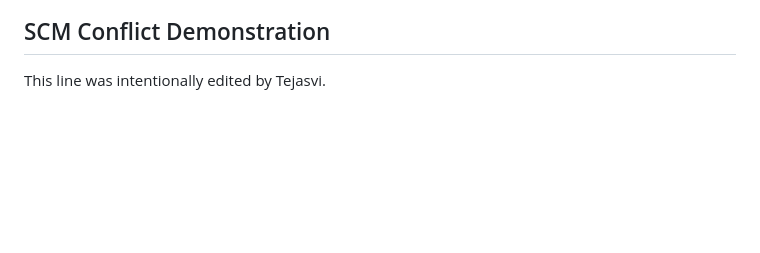
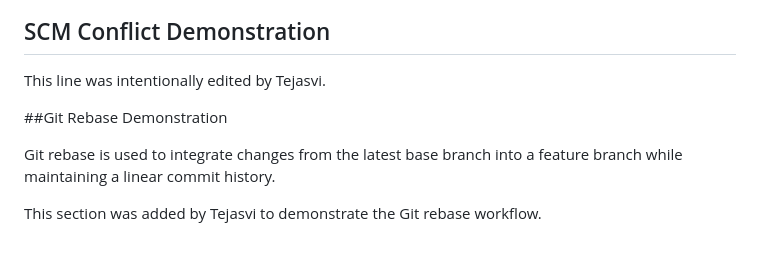
Before and after one commit to tejasvik-5/DEVOPS_PROJECT, a Markdown page: README.md, the part around the change. GitHub-like rendering; blank space fills up the shorter version.

Commit message:
docs: add rebase demonstration note

```diff
--- a/README.md
+++ b/README.md
@@ -736,3 +736,9 @@ The project also provides practical experience in frontend development, backend
 
 ## SCM Conflict Demonstration
 This line was intentionally edited by Tejasvi.
+
+##Git Rebase Demonstration
+
+Git rebase is used to integrate changes from the latest base branch into a feature branch while maintaining a linear commit history.
+
+This section was added by Tejasvi to demonstrate the Git rebase workflow.
```
